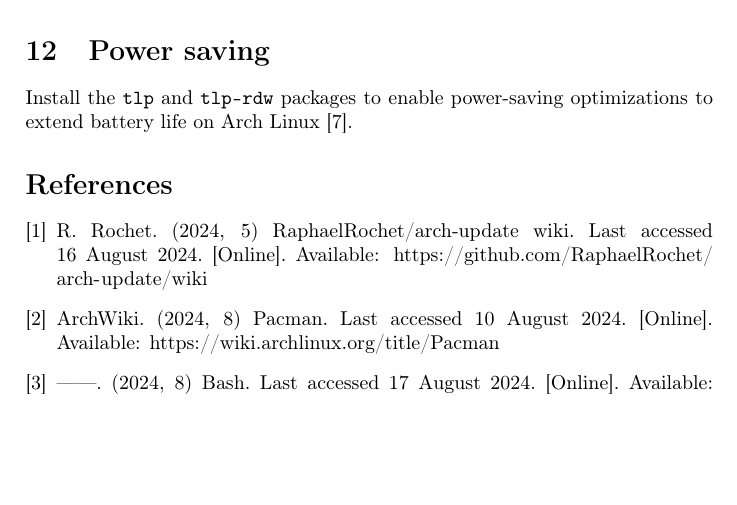
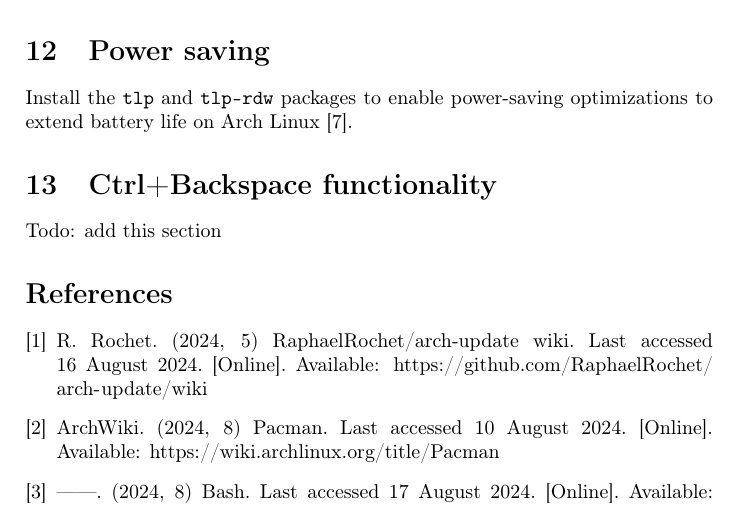
Before and after one commit to Wartybix/Arch-Post-Install, a LaTeX document (instructions.tex): part of page 7 of 7 before the commit and part of page 7 of 8 after it, cut so that both start at the same text, the shorter picture padded with empty space. Compiled offline with pdfLaTeX.

Commit message:
Reminder to self to add ctrl+backspace section.

```diff
--- a/instructions.tex
+++ b/instructions.tex
@@ -311,6 +311,10 @@
 
 Install the \lstinline|tlp| and \lstinline|tlp-rdw| packages to enable power-saving optimizations to extend battery life on Arch Linux \cite{tlp-installation}.
 
+\section{Ctrl+Backspace functionality}
+
+Todo: add this section
+
 \bibliographystyle{IEEEtranN}
 \bibliography{refs}
 
```
